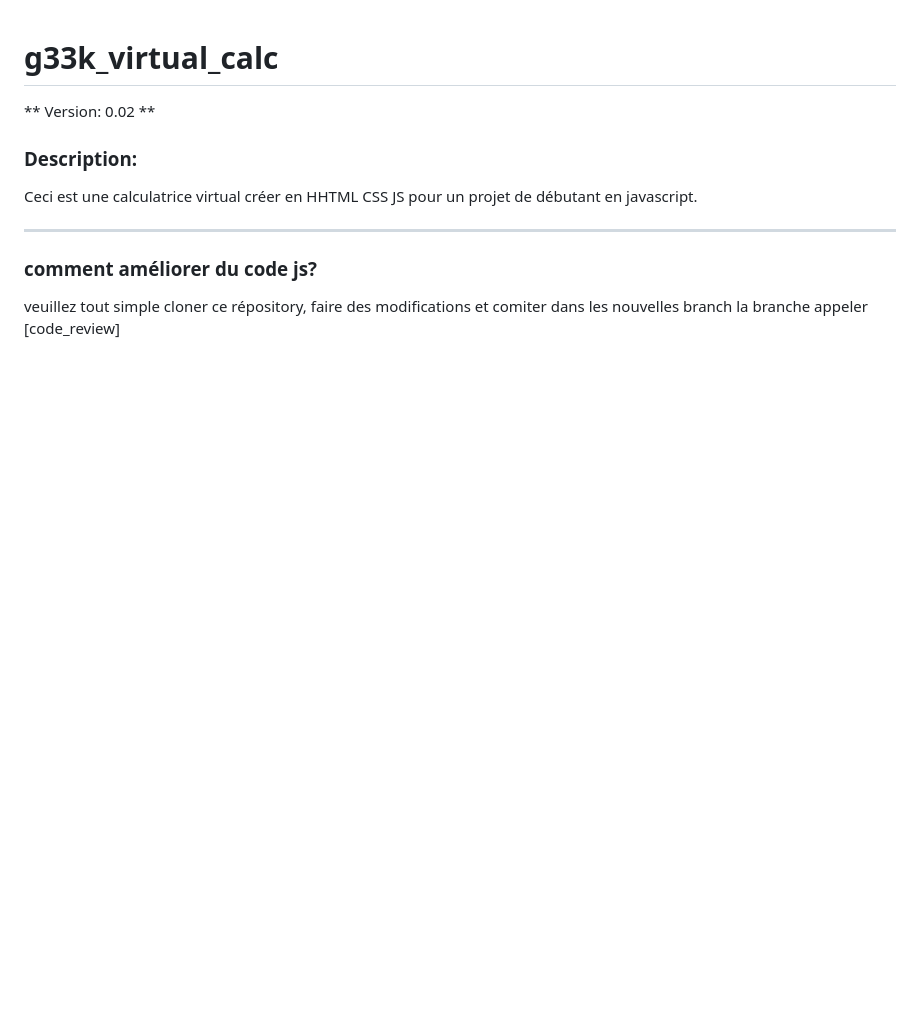
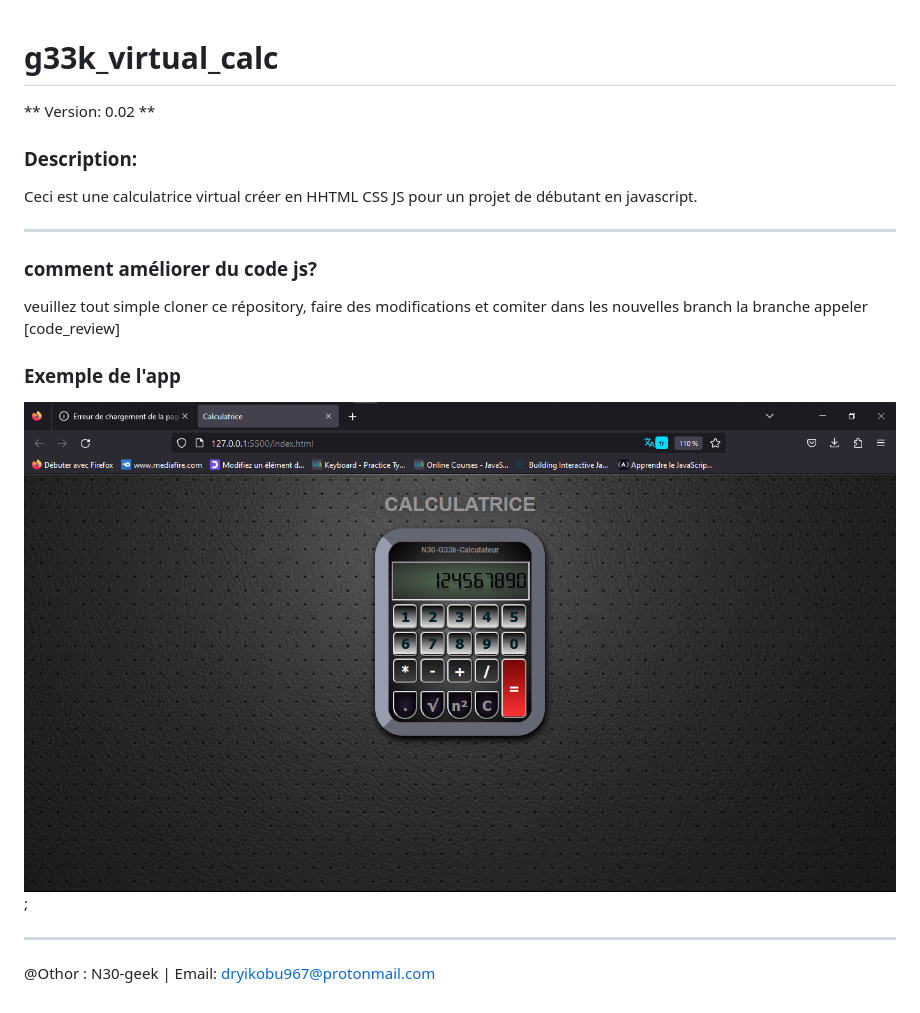
Before and after one commit to Cyberhack237/g33k_virtual_calc, a Markdown page: README.md, the part around the change. GitHub-like rendering; pictures changed too: ressoures/screenShot.png (added); blank space fills up the shorter version.

Commit message:
#02 Modif du readMe.md

```diff
--- a/README.md
+++ b/README.md
@@ -6,3 +6,8 @@ ___
 ### comment améliorer du code js?
 veuillez tout simple cloner ce répository, faire des modifications et comiter dans les nouvelles branch
 la branche appeler [code_review]
+
+### Exemple de l'app
+!["exemple du calc"](ressoures/screenShot.png);
+____
+@Othor : N30-geek | Email: dryikobu967@protonmail.com
```
